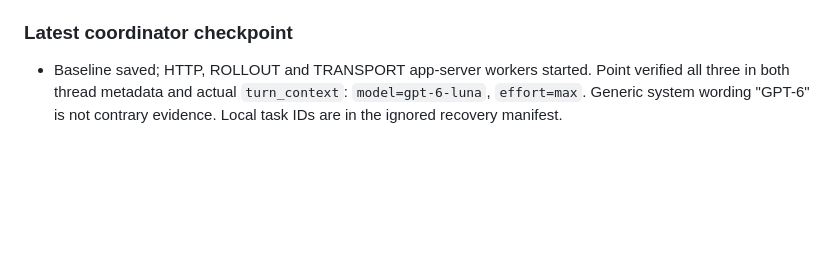
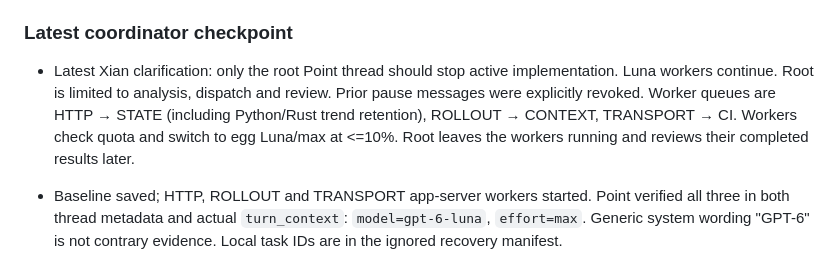
Before and after one commit to Killow1998/EasyMultiProvider, a Markdown page: docs/handoff-2026-09-25-emp-progress.md, the part around the change. Drawn GitHub-style; blank space fills up the shorter version.

Commit message:
Record continued Luna queues and coordinator review-only scope
Co-authored-by: Point <point@local.invalid>

```diff
--- a/docs/handoff-2026-09-25-emp-progress.md
+++ b/docs/handoff-2026-09-25-emp-progress.md
@@ -164,6 +164,13 @@ the remaining trust/configuration prerequisites explicitly.
   implementation workers remain Luna **max**.
 
 ### Latest coordinator checkpoint
+
+- Latest Xian clarification: only the root Point thread should stop active
+  implementation. Luna workers continue. Root is limited to analysis, dispatch
+  and review. Prior pause messages were explicitly revoked. Worker queues are
+  HTTP → STATE (including Python/Rust trend retention), ROLLOUT → CONTEXT,
+  TRANSPORT → CI. Workers check quota and switch to egg Luna/max at <=10%.
+  Root leaves the workers running and reviews their completed results later.
 
 - Baseline saved; HTTP, ROLLOUT and TRANSPORT app-server workers started.
   Point verified all three in both thread metadata and actual `turn_context`:
```
